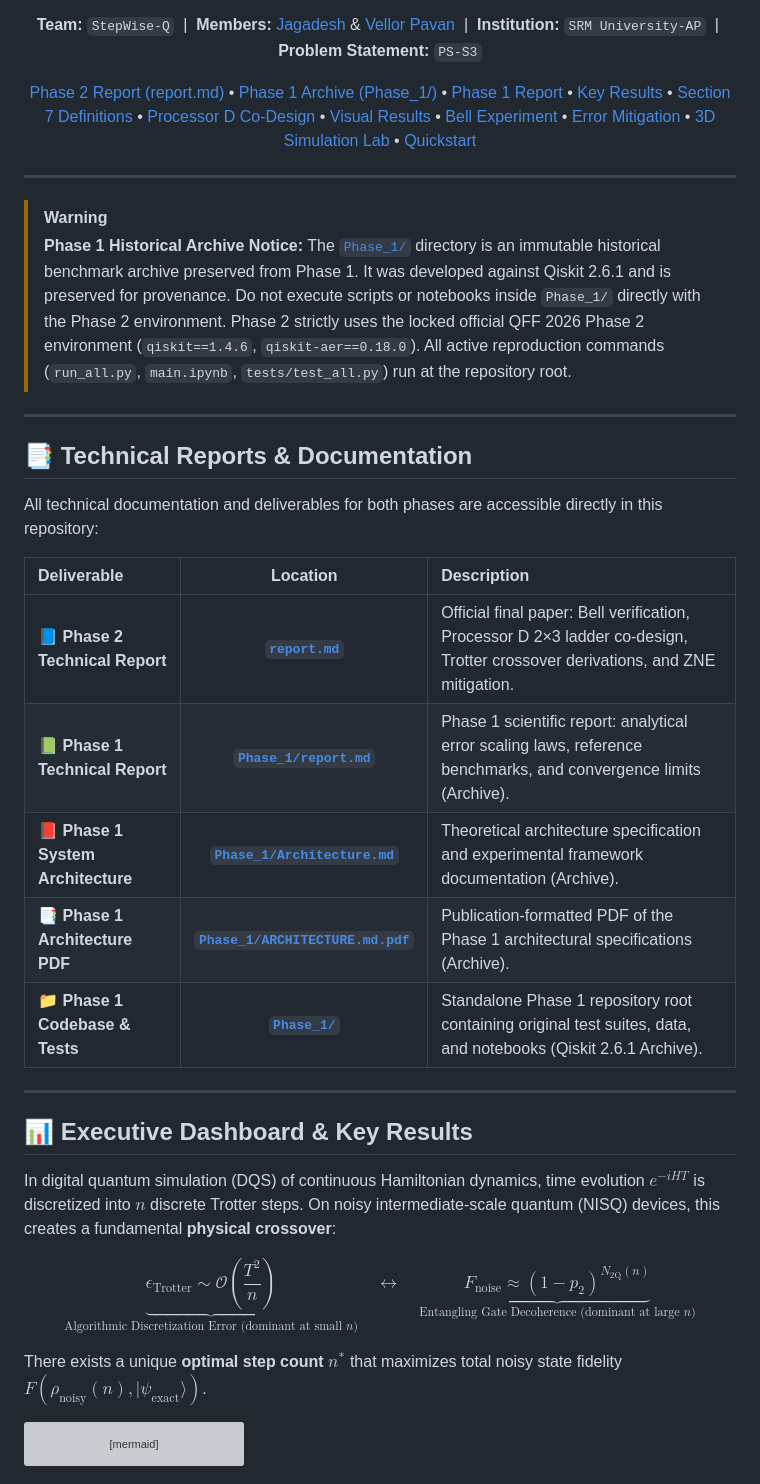
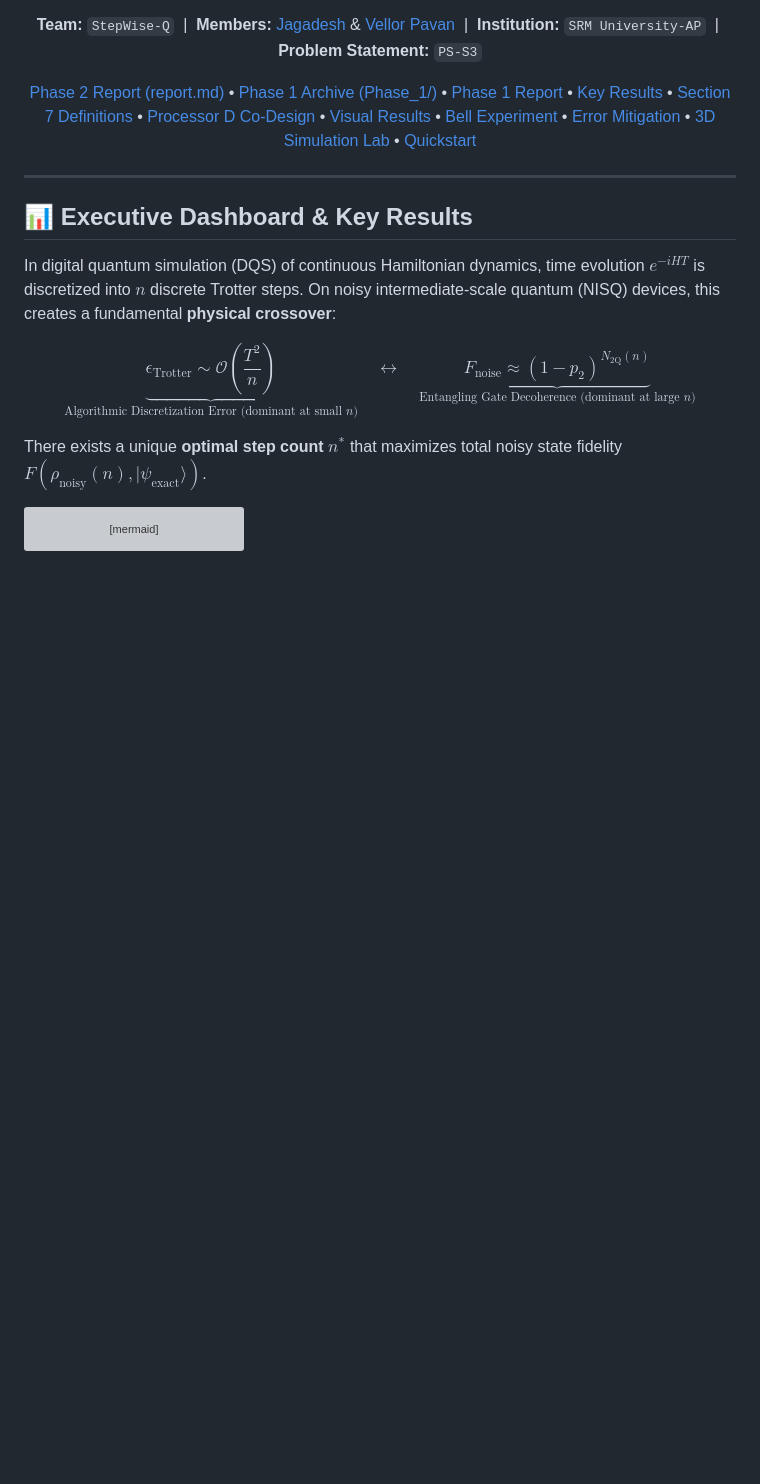
Before and after one commit to Vellorpavan/Trotter_error, a Markdown page: README.md, the part around the change. GitHub-like rendering; blank space fills up the shorter version; grey boxes are pictures that could not be loaded.

```diff
--- a/README.md
+++ b/README.md
@@ -34,25 +34,6 @@
 [Quickstart](#-quickstart--reproduction-guide)
 
 </div>
-
----
-
-> [!WARNING]
-> **Phase 1 Historical Archive Notice:** The [`Phase_1/`](Phase_1/) directory is an immutable historical benchmark archive preserved from Phase 1. It was developed against Qiskit 2.6.1 and is preserved for provenance. Do not execute scripts or notebooks inside `Phase_1/` directly with the Phase 2 environment. Phase 2 strictly uses the locked official QFF 2026 Phase 2 environment (`qiskit==1.4.6`, `qiskit-aer==0.18.0`). All active reproduction commands (`run_all.py`, `main.ipynb`, `tests/test_all.py`) run at the repository root.
-
----
-
-## 📑 Technical Reports & Documentation
-
-All technical documentation and deliverables for both phases are accessible directly in this repository:
-
-| Deliverable | Location | Description |
-|:---|:---:|:---|
-| 📘 **Phase 2 Technical Report** | [**`report.md`**](report.md) | Official final paper: Bell verification, Processor D 2×3 ladder co-design, Trotter crossover derivations, and ZNE mitigation. |
-| 📗 **Phase 1 Technical Report** | [**`Phase_1/report.md`**](Phase_1/report.md) | Phase 1 scientific report: analytical error scaling laws, reference benchmarks, and convergence limits (Archive). |
-| 📕 **Phase 1 System Architecture** | [**`Phase_1/Architecture.md`**](Phase_1/Architecture.md) | Theoretical architecture specification and experimental framework documentation (Archive). |
-| 📑 **Phase 1 Architecture PDF** | [**`Phase_1/ARCHITECTURE.md.pdf`**](Phase_1/ARCHITECTURE.md.pdf) | Publication-formatted PDF of the Phase 1 architectural specifications (Archive). |
-| 📁 **Phase 1 Codebase & Tests** | [**`Phase_1/`**](Phase_1/) | Standalone Phase 1 repository root containing original test suites, data, and notebooks (Qiskit 2.6.1 Archive). |
 
 ---
 
```
